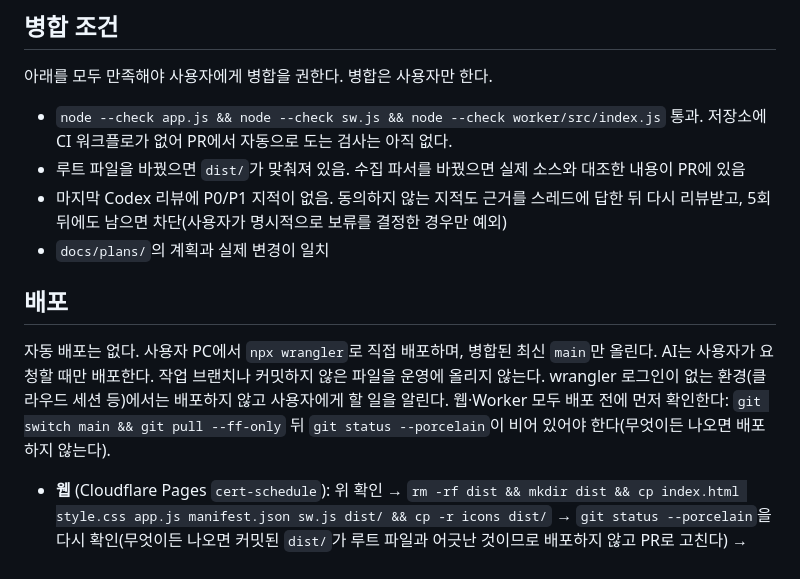
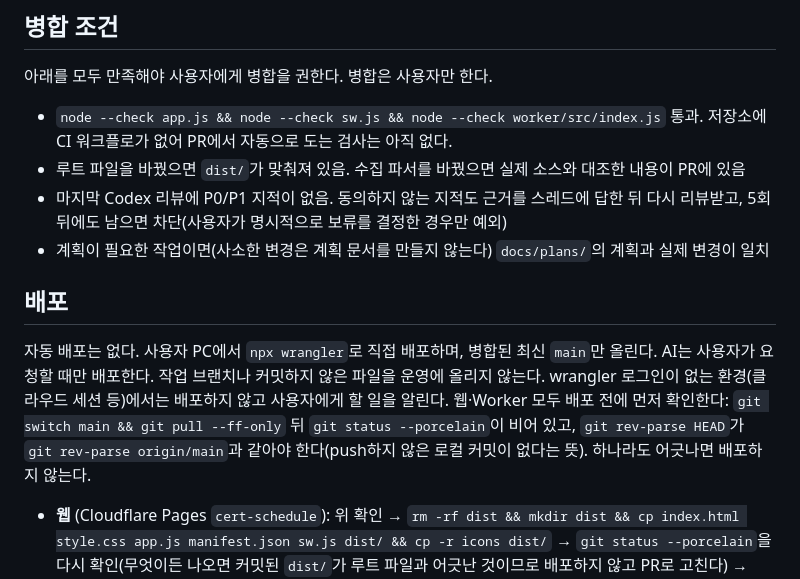
Before and after one commit to 138707805/cert-schedule, a Markdown page: docs/AI_COLLABORATION.md, the part around the change. Rendered like a GitHub page.

Commit message:
Deploy only when HEAD equals the remote branch; plan check only when a plan exists
- docs/PROJECT_STATE: after pull --ff-only and a clean status, also
  require HEAD == origin/<branch>, so an unpushed local commit cannot be
  deployed (pull --ff-only succeeds in that case).
- docs: the merge checklist requires a matching plan only for tasks that
  have one (trivial changes skip the plan document).

Co-Authored-By: Claude Opus 5.5 <noreply@anthropic.com>
Claude-Session: https://claude.ai/code/session_019oZ3c1r5QcQNuJTeXNQCZ1

```diff
--- a/docs/AI_COLLABORATION.md
+++ b/docs/AI_COLLABORATION.md
@@ -56,7 +56,7 @@ Codex가 독립 기능을 맡을 때는 방향이 반대다: Codex가 `codex/<
   저장소에 CI 워크플로가 없어 PR에서 자동으로 도는 검사는 아직 없다.
 - 루트 파일을 바꿨으면 `dist/`가 맞춰져 있음. 수집 파서를 바꿨으면 실제 소스와 대조한 내용이 PR에 있음
 - 마지막 Codex 리뷰에 P0/P1 지적이 없음. 동의하지 않는 지적도 근거를 스레드에 답한 뒤 다시 리뷰받고, 5회 뒤에도 남으면 차단(사용자가 명시적으로 보류를 결정한 경우만 예외)
-- `docs/plans/`의 계획과 실제 변경이 일치
+- 계획이 필요한 작업이면(사소한 변경은 계획 문서를 만들지 않는다) `docs/plans/`의 계획과 실제 변경이 일치
 
 ## 배포
 
@@ -64,7 +64,8 @@ Codex가 독립 기능을 맡을 때는 방향이 반대다: Codex가 `codex/<
 AI는 사용자가 요청할 때만 배포한다. 작업 브랜치나 커밋하지 않은 파일을 운영에 올리지 않는다.
 wrangler 로그인이 없는 환경(클라우드 세션 등)에서는 배포하지 않고 사용자에게 할 일을 알린다.
 웹·Worker 모두 배포 전에 먼저 확인한다: `git switch main && git pull --ff-only` 뒤 `git status --porcelain`이
-비어 있어야 한다(무엇이든 나오면 배포하지 않는다).
+비어 있고, `git rev-parse HEAD`가 `git rev-parse origin/main`과 같아야 한다(push하지 않은 로컬 커밋이 없다는 뜻).
+하나라도 어긋나면 배포하지 않는다.
 
 - **웹** (Cloudflare Pages `cert-schedule`): 위 확인 →
   `rm -rf dist && mkdir dist && cp index.html style.css app.js manifest.json sw.js dist/ && cp -r icons dist/` →
```
Also changed, not shown: PROJECT_STATE.md (+2 -0 lines).
